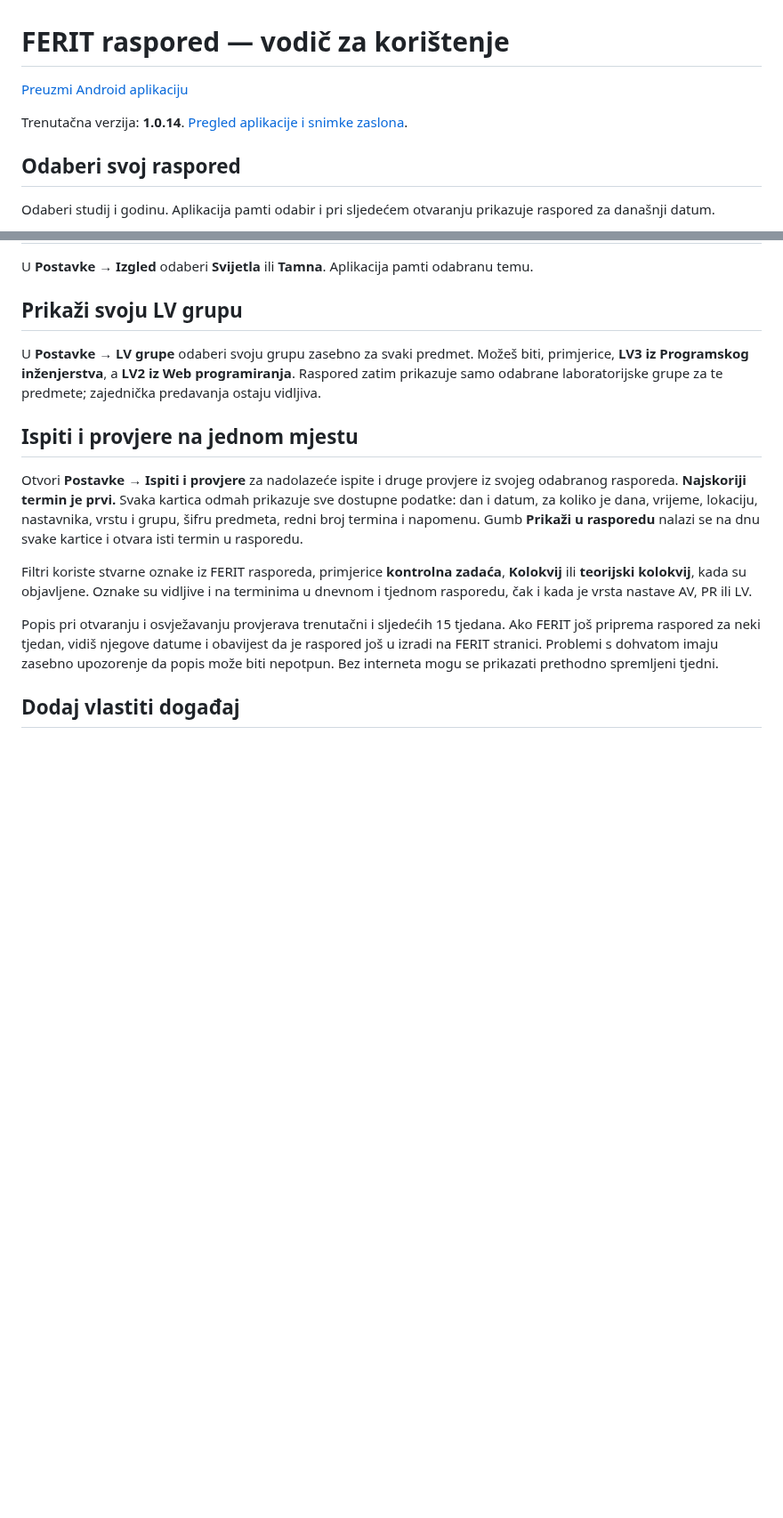
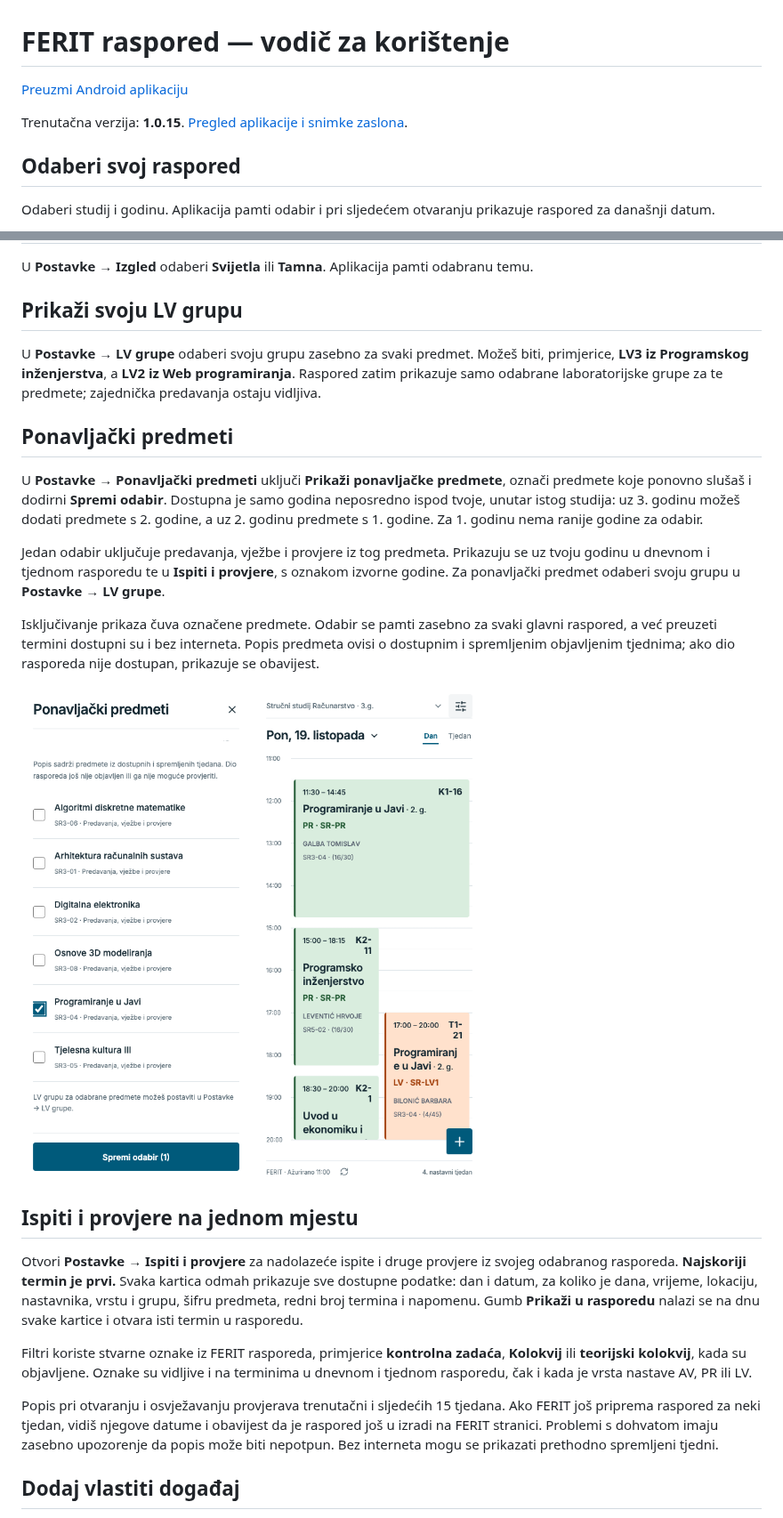
Before and after one commit to KTihana/FERIT-raspored, a Markdown page: docs/guide.md, 2 parts joined by grey strips. Shown at 89% size. Rendered like a GitHub page; pictures changed too: docs/22-repeating-subjects.png (added), docs/23-repeating-in-schedule.png (added); blank space fills up the shorter version.

```diff
--- a/docs/guide.md
+++ b/docs/guide.md
@@ -4,5 +4,5 @@
 
-Trenutačna verzija: **1.0.14**. [Pregled aplikacije i snimke zaslona](../README.md).
+Trenutačna verzija: **1.0.15**. [Pregled aplikacije i snimke zaslona](../README.md).
 
 ## Odaberi svoj raspored
 
@@ -27,6 +27,16 @@ U **Postavke → Izgled** odaberi **Svijetla** ili **Tamna**. Aplikacija pamti o
 ## Prikaži svoju LV grupu
 
 U **Postavke → LV grupe** odaberi svoju grupu zasebno za svaki predmet. Možeš biti, primjerice, **LV3 iz Programskog inženjerstva**, a **LV2 iz Web programiranja**. Raspored zatim prikazuje samo odabrane laboratorijske grupe za te predmete; zajednička predavanja ostaju vidljiva.
+
+## Ponavljački predmeti
+
+U **Postavke → Ponavljački predmeti** uključi **Prikaži ponavljačke predmete**, označi predmete koje ponovno slušaš i dodirni **Spremi odabir**. Dostupna je samo godina neposredno ispod tvoje, unutar istog studija: uz 3. godinu možeš dodati predmete s 2. godine, a uz 2. godinu predmete s 1. godine. Za 1. godinu nema ranije godine za odabir.
+
+Jedan odabir uključuje predavanja, vježbe i provjere iz tog predmeta. Prikazuju se uz tvoju godinu u dnevnom i tjednom rasporedu te u **Ispiti i provjere**, s oznakom izvorne godine. Za ponavljački predmet odaberi svoju grupu u **Postavke → LV grupe**.
+
+Isključivanje prikaza čuva označene predmete. Odabir se pamti zasebno za svaki glavni raspored, a već preuzeti termini dostupni su i bez interneta. Popis predmeta ovisi o dostupnim i spremljenim objavljenim tjednima; ako dio rasporeda nije dostupan, prikazuje se obavijest.
+
+<img src="22-repeating-subjects.png" width="280" alt="Odabir Programiranja u Javi kao ponavljačkog predmeta s druge godine"> <img src="23-repeating-in-schedule.png" width="280" alt="Programiranje u Javi s druge godine prikazano uz predmete treće godine">
 
 ## Ispiti i provjere na jednom mjestu
 
```
Also changed, not shown: other parts of docs/guide.md (+1 -1 lines), README.md (+5 -1 lines).
